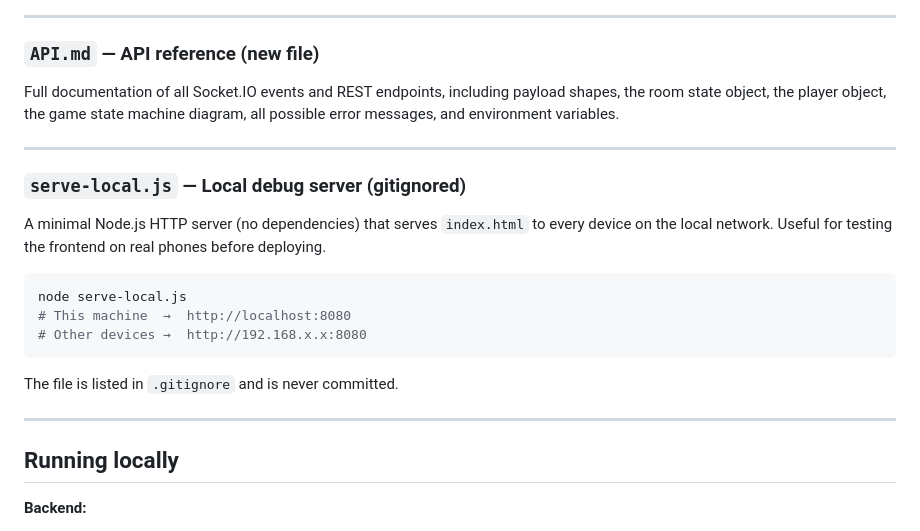
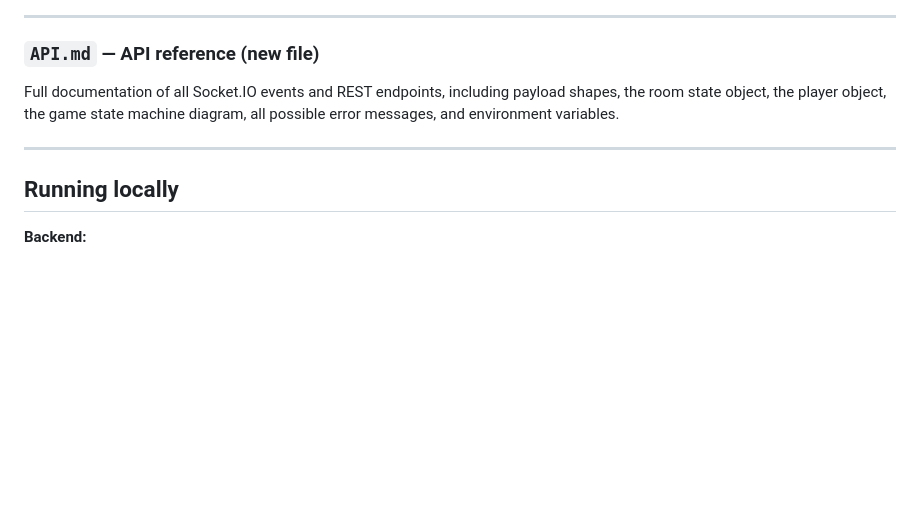
Before and after one commit to Davide255/Hide-and-seek---Acutis-Lab-project, a Markdown page: README.md, the part around the change. GitHub-like rendering; blank space fills up the shorter version.

````diff
--- a/README.md
+++ b/README.md
@@ -117,20 +117,6 @@ Full documentation of all Socket.IO events and REST endpoints, including payload
 
 ---
 
-### `serve-local.js` — Local debug server (gitignored)
-
-A minimal Node.js HTTP server (no dependencies) that serves `index.html` to every device on the local network. Useful for testing the frontend on real phones before deploying.
-
-```bash
-node serve-local.js
-# This machine  →  http://localhost:8080
-# Other devices →  http://192.168.x.x:8080
-```
-
-The file is listed in `.gitignore` and is never committed.
-
----
-
 ## Running locally
 
 **Backend:**
````
